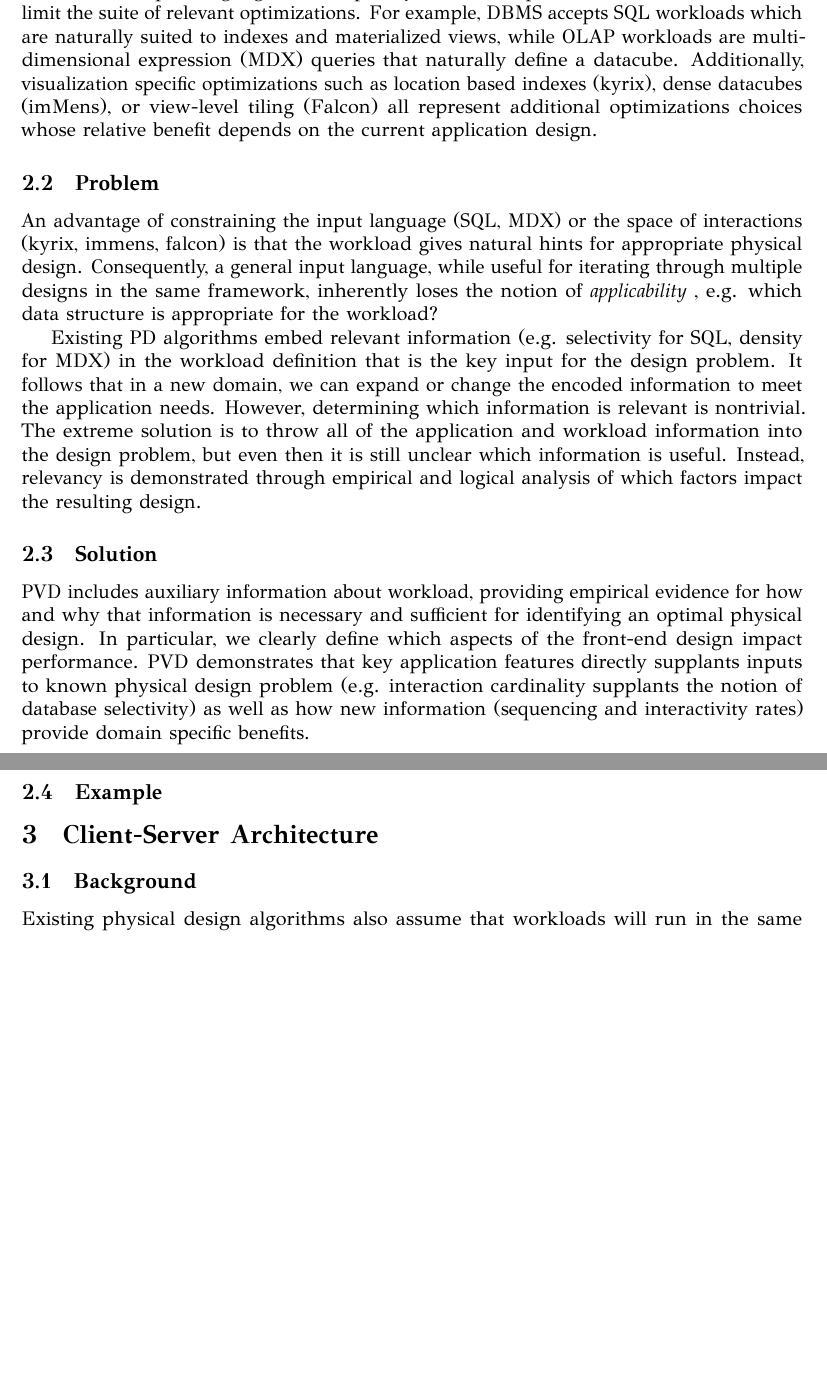
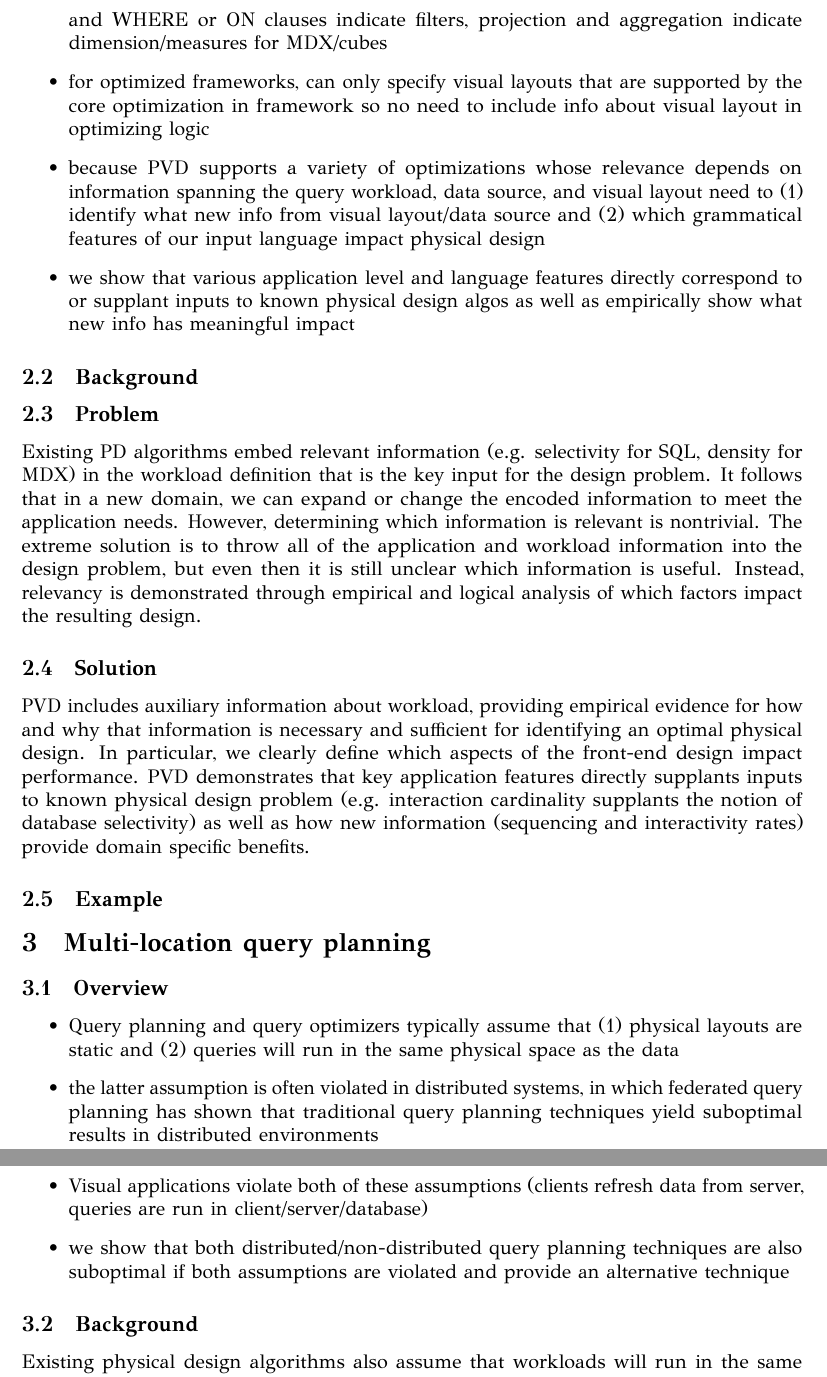
Before and after one commit to lanamorgan/vizapps, a LaTeX document (docs/contributions.tex, which reads docs/pitch.tex): two parts of pages 2 and 3 of 3 before the commit and two parts of pages 3 and 4 of 4 after it, joined at a grey line, cut at the place of the change, the shorter picture padded with empty space. The pictures show the PDF file docs/contributions.pdf that the author committed with the source.

Commit message:
add overview

```diff
--- a/docs/pitch.tex
+++ b/docs/pitch.tex
@@ -1,4 +1,4 @@
 Physical data design is the problem of identifying the appropriate physical layout of data structures for a given application and its workload.  Well-designed physical layouts have an enormous impact on the ability of visualization application to run at interactive speed. This problem has been well-studied in other domains, notably the selection of indexes and materialized views for SQL databases pioneered by the AutoAdmin project. Here we outline the key differences between designing physical layouts in the visualization domain as compared to other state-of-the-art physical designers, including AutoAdmin.
 
 \section{Unifying Language}
-\subsection{Background} Visualization designers have two extremes for creating applications. The first is querying languages such as SQL and MD that give them fine-grained control over the data transformations with little to no support for translating those queries into visualizations, let alone interactions. The other choice is visualization frameworks such as imMens and Kyrix that allow developers to focus on the visualization and interactions but limit developers to a subset of those languages.
+\subsection{Overview}
@@ -20,17 +32,34 @@ There are several advantages of this model. First, a single difftree definition
 \subsection{Examples}
 
 \section{Identifying Applicable Optimizations}
-\subsection{Background} A shared characteristic of existing physical design algorithms is that they operate over well-defined input languages that implicitly limit the expressible workload, and hence, limit the suite of relevant optimizations. For example, DBMS accepts SQL workloads which are naturally suited to indexes and materialized views, while OLAP workloads are multi-dimensional expression (MDX) queries that naturally define a datacube. Additionally, visualization specific optimizations such as location based indexes (kyrix), dense datacubes (imMens), or view-level tiling (Falcon) all represent additional optimizations choices whose relative benefit depends on the current application design.
+\subsection{Overview}
+\begin{itemize}
+\item Existing physical design algorithms make the assumption that they are limited to variations of a small number of data structures (1-2 at most) which they are configuring \textbf{why?}
+\item a small number of grammatical features of querying languages indicate relevant information for configuring the data structure, e.g. indexes speed up filtering and WHERE or ON clauses indicate filters, projection and aggregation indicate dimension/measures for MDX/cubes
+\item for optimized frameworks, can only specify visual layouts that are supported by the core optimization in framework so no need to include info about visual layout in optimizing logic
+\item because PVD supports a variety of optimizations whose relevance depends on information spanning the query workload, data source, and visual layout need to (1) identify what new info from visual layout/data source and (2) which grammatical features of our input language impact physical design
+\item we show that various application level and language features directly correspond to or supplant inputs to known physical design algos as well as empirically show what new info has meaningful impact
+\end{itemize}
+
+\subsection{Background} %A shared characteristic of existing physical design algorithms is that they operate over well-defined input languages that implicitly limit the expressible workload, and hence, limit the suite of relevant optimizations. For example, DBMS accepts SQL workloads which are naturally suited to indexes and materialized views, while OLAP workloads are multi-dimensional expression (MDX) queries that naturally define a datacube. Additionally, visualization specific optimizations such as location based indexes (kyrix), dense datacubes (imMens), or view-level tiling (Falcon) all represent additional optimizations choices whose relative benefit depends on the current application design.
 
 \subsection{Problem}
-An advantage of constraining the input language (SQL, MDX) or the space of interactions (kyrix, immens, falcon) is that the workload gives natural hints for appropriate physical design. Consequently, a general input language, while useful for iterating through multiple designs in the same framework, inherently loses the notion of \textit{applicability} , e.g. which data structure is appropriate for the workload?
+%An advantage of constraining the input language (SQL, MDX) or the space of interactions (kyrix, immens, falcon) is that the workload gives natural hints for appropriate physical design. Consequently, a general input language, while useful for iterating through multiple designs in the same framework, inherently loses the notion of \textit{applicability} , e.g. which data structure is appropriate for the workload?
+
 
 Existing PD algorithms embed relevant information (e.g. selectivity for SQL, density for MDX) in the workload definition that is the key input for the design problem. It follows that in a new domain, we can expand or change the encoded information to meet the application needs. However, determining which information is relevant is nontrivial. The extreme solution is to throw all of the application and workload information into the design problem, but even then it is still unclear which information is useful. Instead, relevancy is demonstrated through empirical and logical analysis of which factors impact the resulting design.
 
 \subsection{Solution} PVD includes auxiliary information about workload, providing empirical evidence for how and why that information is necessary and sufficient for identifying an optimal physical design. In particular, we clearly define which aspects of the front-end design impact performance. PVD demonstrates that key application features directly supplants inputs to known physical design problem (e.g. interaction cardinality supplants the notion of database selectivity) as well as how new information (sequencing and interactivity rates) provide domain specific benefits.
 \subsection{Example}
 
-\section{Client-Server Architecture}
+\section{Multi-location query planning}
+\subsection{Overview}
+\begin{itemize}
+\item Query planning and query optimizers typically assume that (1) physical layouts are static and (2) queries will run in the same physical space as the data
+\item the latter assumption is often violated in distributed systems, in which federated query planning has shown that traditional query planning techniques yield suboptimal results in distributed environments
+\item Visual applications violate both of these assumptions (clients refresh data from server, queries are run in client/server/database)
+\item we show that both distributed/non-distributed query planning techniques are also suboptimal if both assumptions are violated and provide an alternative technique
+\end{itemize}
 \subsection{Background}
 Existing physical design algorithms also assume that workloads will run in the same physical space as the physical layout they design and that the physical layout will be largely static. By contrast, visualization applications typically require a client-server architecture in which a (dynamic) portion of data is located on the client and a (relatively static) portion of data is located on a server and/or database.
 
```
Also changed, not shown: docs/header.tex (+0 -2 lines), docs/contributions.pdf, docs/pitch.tex (20 more changed lines).
